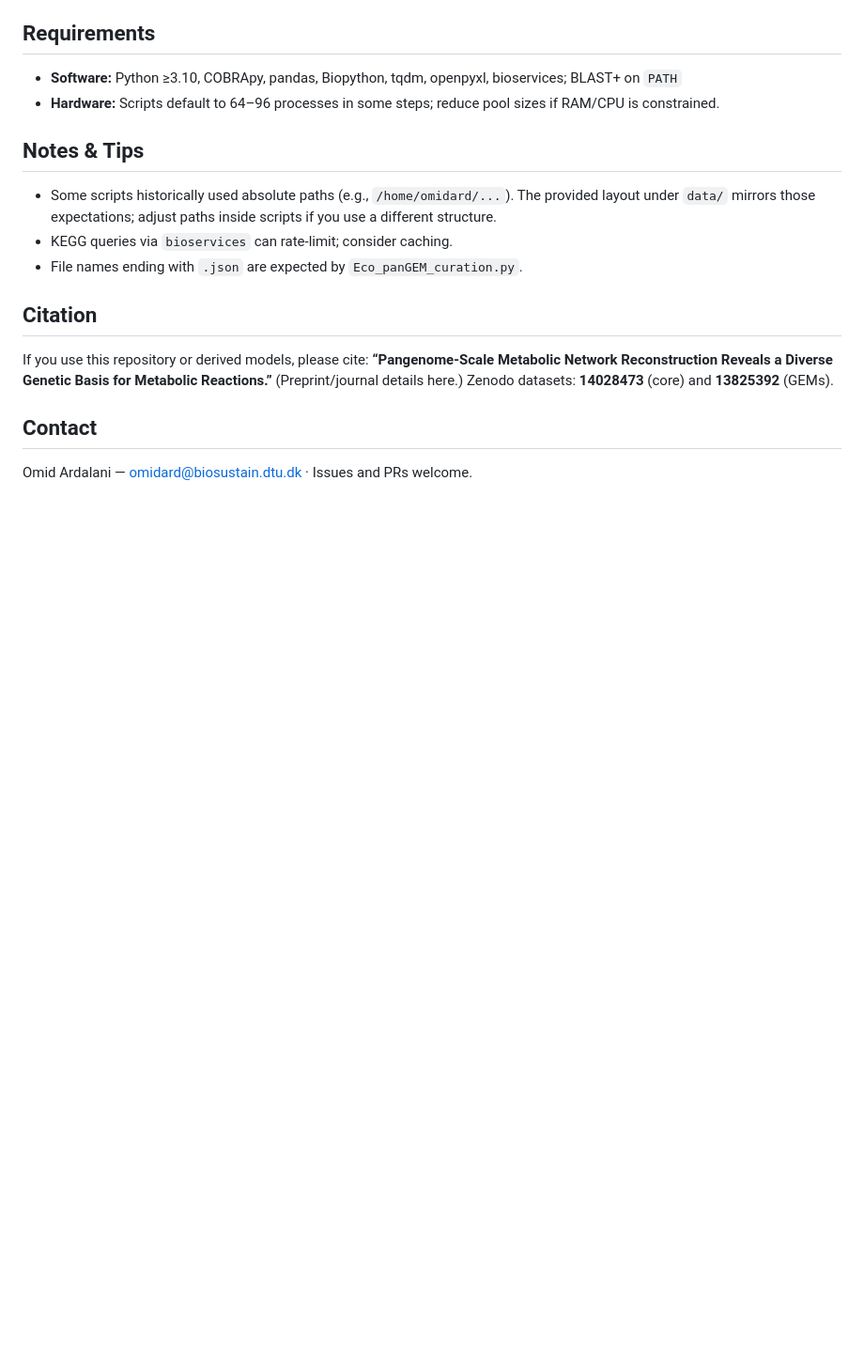
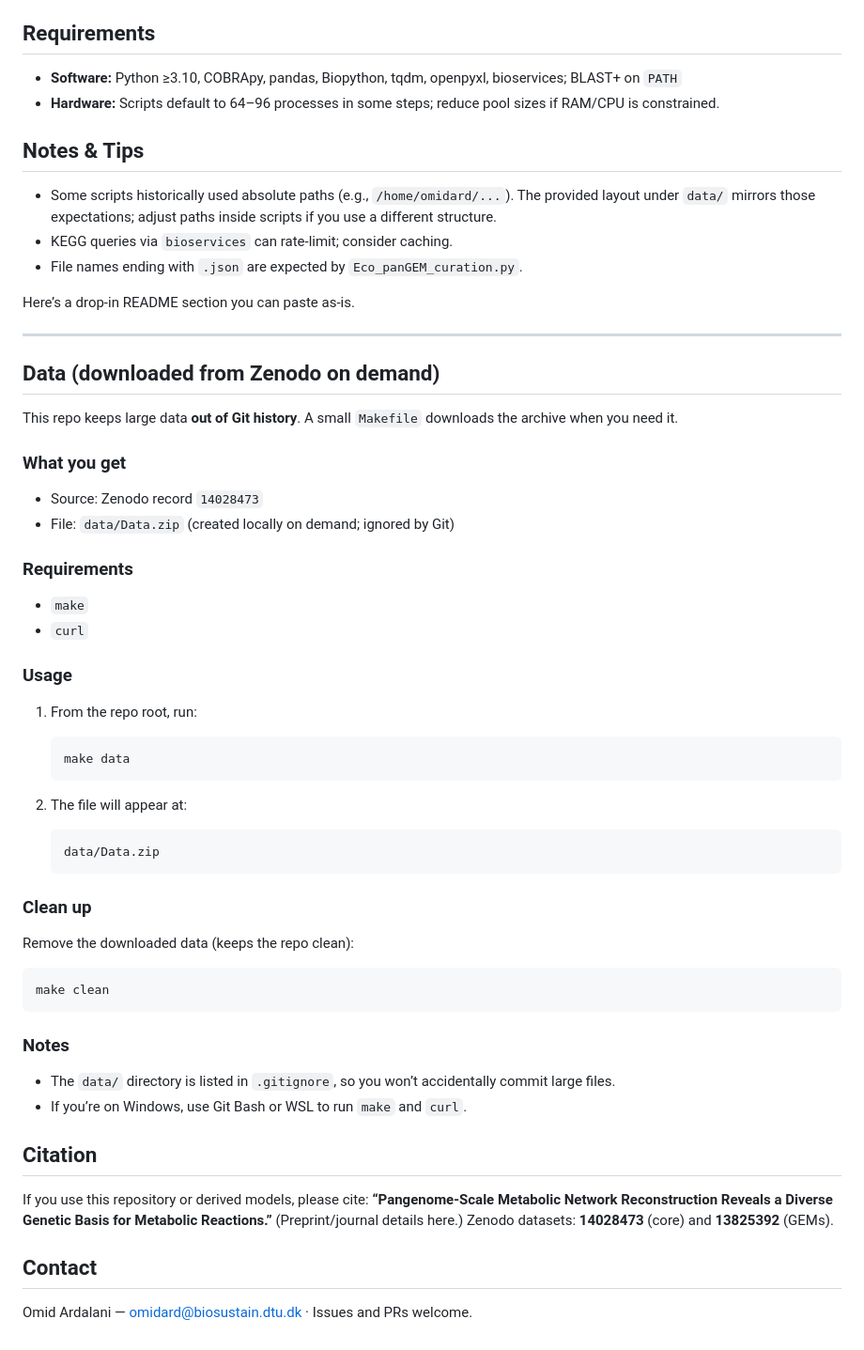
Before and after one commit to omidard/EcopanGEM, a Markdown page: README.md, the part around the change. Shown at 94% size. Drawn GitHub-style; blank space fills up the shorter version.

````diff
--- a/README.md
+++ b/README.md
@@ -102,6 +102,51 @@ We constructed strain-specific genome-scale metabolic models (GEMs) for 2,377 co
 * KEGG queries via `bioservices` can rate-limit; consider caching.
 * File names ending with `.json` are expected by `Eco_panGEM_curation.py`.
 
+Here’s a drop-in README section you can paste as-is.
+
+---
+
+## Data (downloaded from Zenodo on demand)
+
+This repo keeps large data **out of Git history**. A small `Makefile` downloads the archive when you need it.
+
+### What you get
+
+* Source: Zenodo record `14028473`
+* File: `data/Data.zip` (created locally on demand; ignored by Git)
+
+### Requirements
+
+* `make`
+* `curl`
+
+### Usage
+
+1. From the repo root, run:
+
+   ```bash
+   make data
+   ```
+2. The file will appear at:
+
+   ```
+   data/Data.zip
+   ```
+
+### Clean up
+
+Remove the downloaded data (keeps the repo clean):
+
+```bash
+make clean
+```
+
+### Notes
+
+* The `data/` directory is listed in `.gitignore`, so you won’t accidentally commit large files.
+* If you’re on Windows, use Git Bash or WSL to run `make` and `curl`.
+
+
 ## Citation
 
 If you use this repository or derived models, please cite:
````
